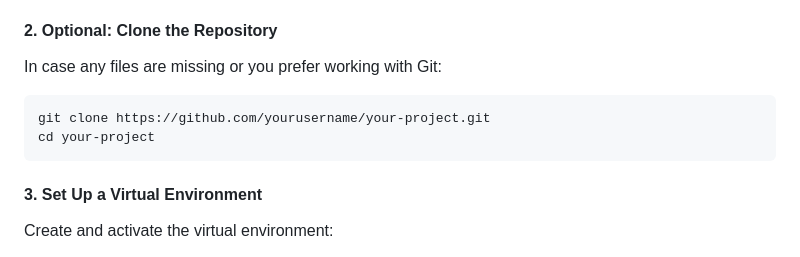
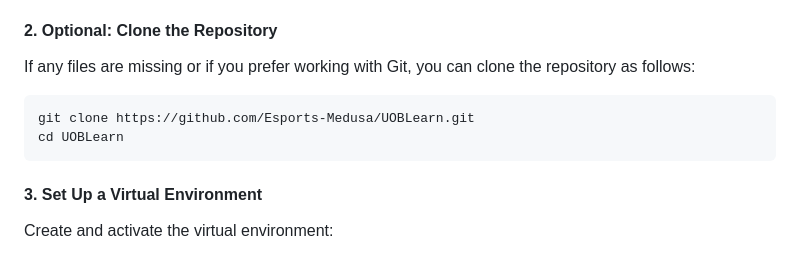
Before and after one commit to Esports-Medusa/UOBLearn, a Markdown page: README.md, the part around the change. Rendered like a GitHub page.

````diff
--- a/README.md
+++ b/README.md
@@ -38,11 +38,11 @@ Ensure you have the following installed:
 
 #### 2. **Optional: Clone the Repository**
 
-In case any files are missing or you prefer working with Git:
+If any files are missing or if you prefer working with Git, you can clone the repository as follows:
 
 ```bash
-git clone https://github.com/yourusername/your-project.git
-cd your-project
+git clone https://github.com/Esports-Medusa/UOBLearn.git
+cd UOBLearn
 ```
 
 #### 3. **Set Up a Virtual Environment**
````
